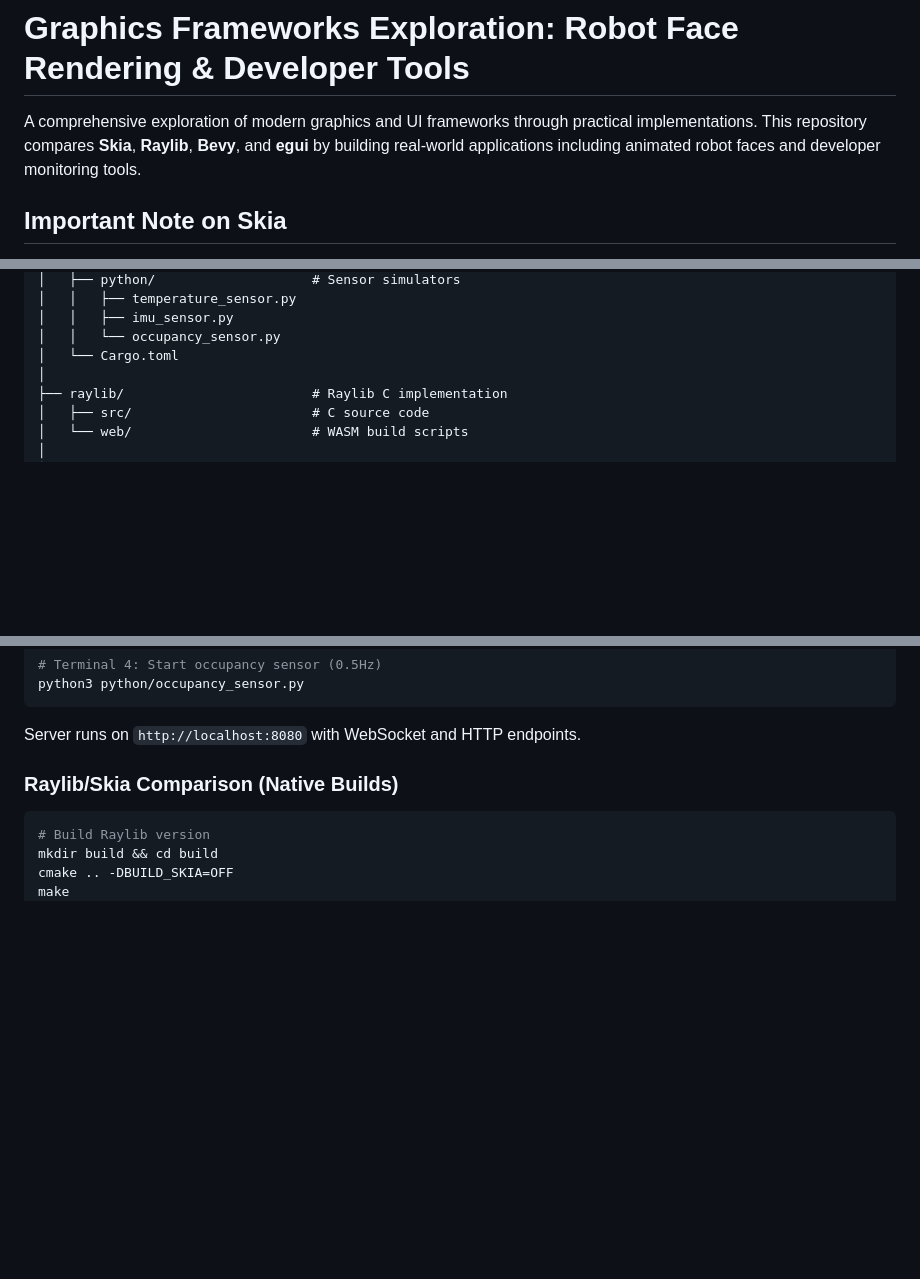
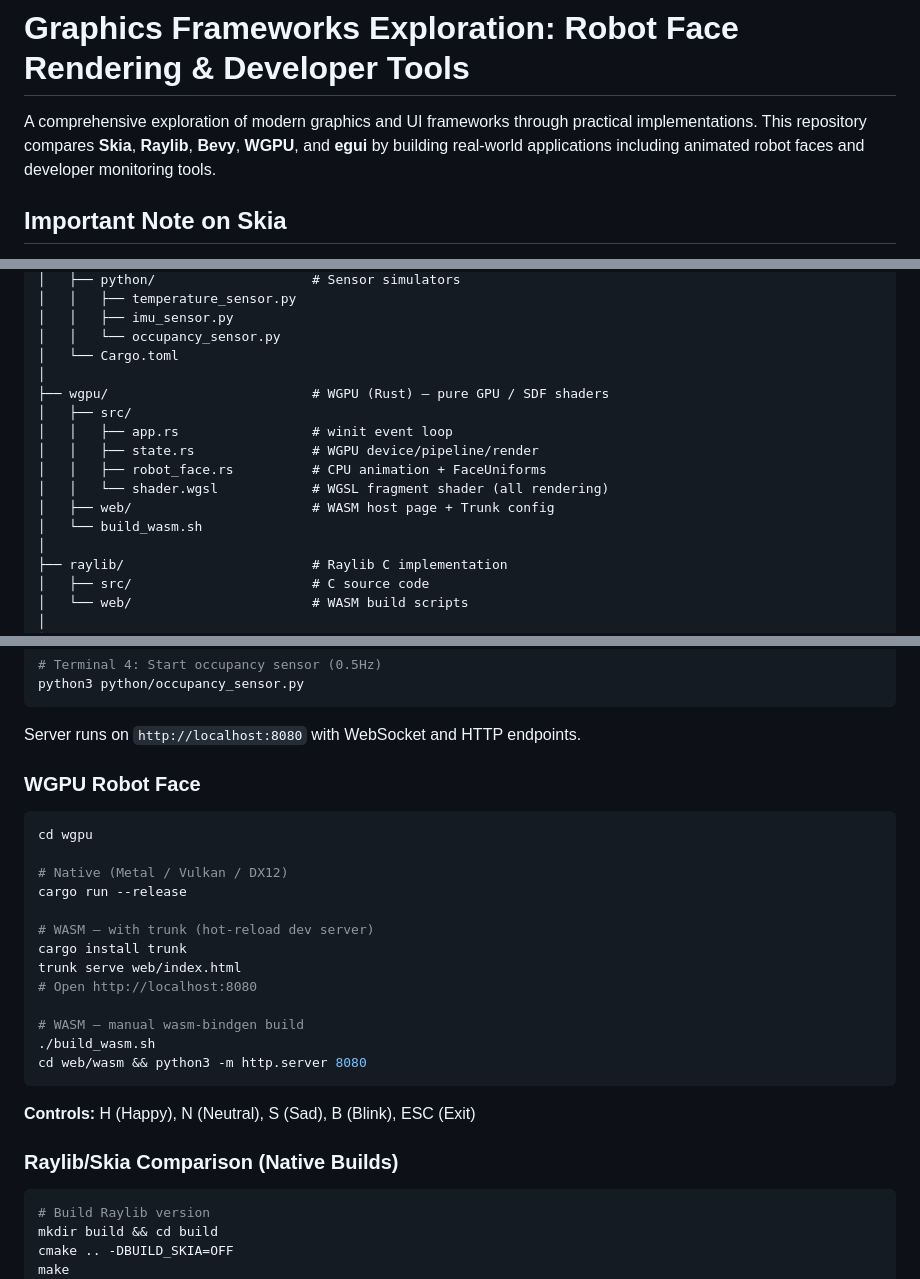
Before and after one commit to Youngermaster/Simple-Robot-Face-Rendering, a Markdown page: README.md, 3 parts joined by grey strips. Drawn GitHub-style; blank space fills up the shorter version.

````diff
--- a/README.md
+++ b/README.md
@@ -1,6 +1,6 @@
 # Graphics Frameworks Exploration: Robot Face Rendering & Developer Tools
 
-A comprehensive exploration of modern graphics and UI frameworks through practical implementations. This repository compares **Skia**, **Raylib**, **Bevy**, and **egui** by building real-world applications including animated robot faces and developer monitoring tools.
+A comprehensive exploration of modern graphics and UI frameworks through practical implementations. This repository compares **Skia**, **Raylib**, **Bevy**, **WGPU**, and **egui** by building real-world applications including animated robot faces and developer monitoring tools.
 
 ## Important Note on Skia
 
@@ -76,6 +89,15 @@ Production-grade graphics library comparison implementing identical robot faces
 │   │   ├── imu_sensor.py
 │   │   └── occupancy_sensor.py
 │   └── Cargo.toml
+│
+├── wgpu/                          # WGPU (Rust) — pure GPU / SDF shaders
+│   ├── src/
+│   │   ├── app.rs                 # winit event loop
+│   │   ├── state.rs               # WGPU device/pipeline/render
+│   │   ├── robot_face.rs          # CPU animation + FaceUniforms
+│   │   └── shader.wgsl            # WGSL fragment shader (all rendering)
+│   ├── web/                       # WASM host page + Trunk config
+│   └── build_wasm.sh
 │
 ├── raylib/                        # Raylib C implementation
 │   ├── src/                       # C source code
@@ -135,6 +157,26 @@ python3 python/occupancy_sensor.py
 ```
 
 Server runs on `http://localhost:8080` with WebSocket and HTTP endpoints.
+
+### WGPU Robot Face
+
+```bash
+cd wgpu
+
+# Native (Metal / Vulkan / DX12)
+cargo run --release
+
+# WASM — with trunk (hot-reload dev server)
+cargo install trunk
+trunk serve web/index.html
+# Open http://localhost:8080
+
+# WASM — manual wasm-bindgen build
+./build_wasm.sh
+cd web/wasm && python3 -m http.server 8080
+```
+
+**Controls:** H (Happy), N (Neutral), S (Sad), B (Blink), ESC (Exit)
 
 ### Raylib/Skia Comparison (Native Builds)
 
````
Also changed, not shown: other parts of README.md (+56 -32 lines), wgpu/README.md (added, +181 -0 lines).
